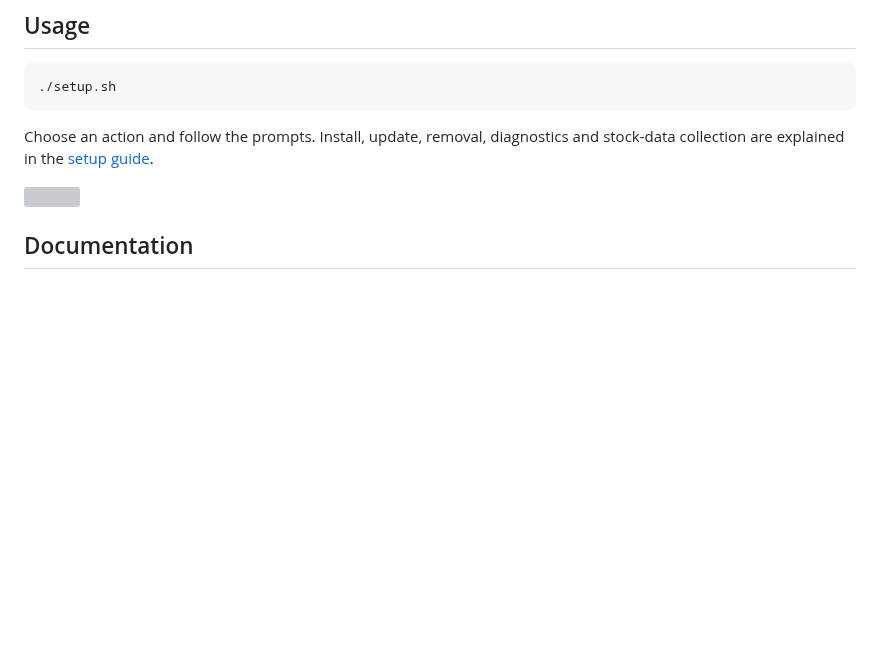
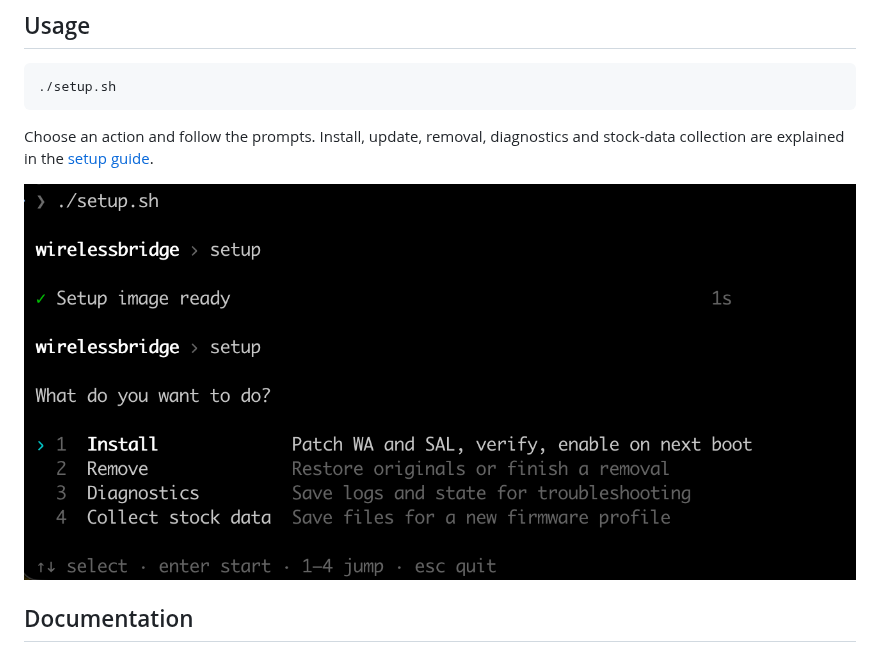
Before and after one commit to MrGame11/MIB2Air, a Markdown page: README.md, the part around the change. GitHub-like rendering; pictures changed too: docs/setup.png (added); blank space fills up the shorter version; grey boxes are pictures that could not be loaded.

Commit message:
Use a real terminal screenshot of the setup menu

```diff
--- a/README.md
+++ b/README.md
@@ -66,7 +66,7 @@ Details and wiring are in the [setup guide](docs/SETUP.md#before-you-start).
 Choose an action and follow the prompts. Install, update, removal, diagnostics and
 stock-data collection are explained in the [setup guide](docs/SETUP.md).
 
-![](docs/setup.svg)
+![](docs/setup.png)
 
 ## Documentation
 
```
Also changed, not shown: 1 other file.
